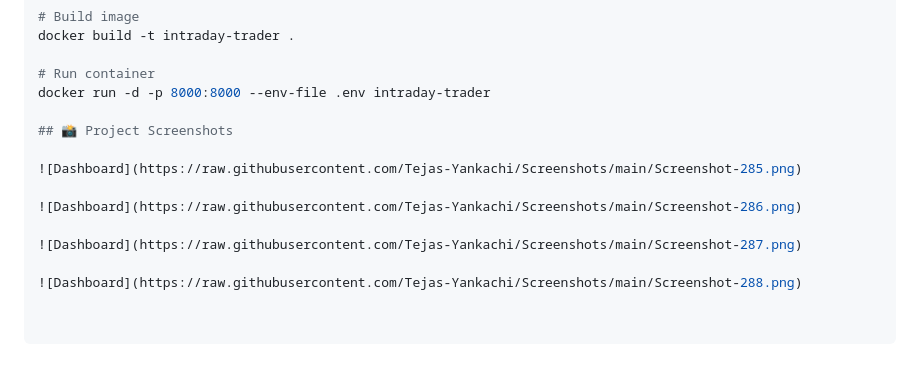
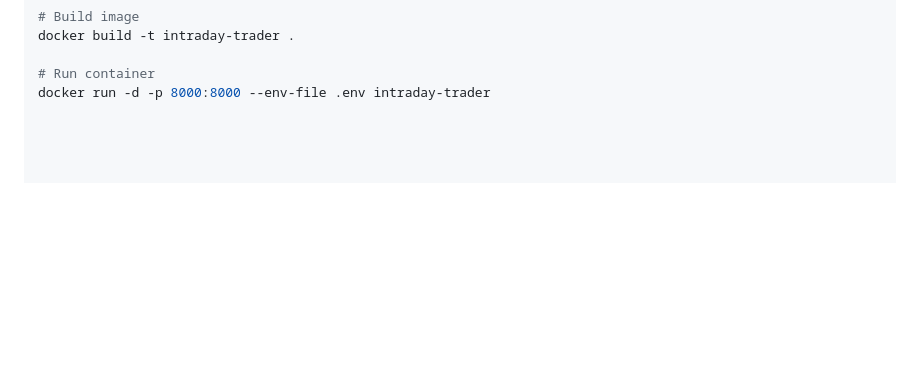
Before and after one commit to Tejas-Yankachi/Intraday_By_SmartAPI-Indian_Stock_Market-, a Markdown page: README.md, the part around the change. GitHub-like rendering; blank space fills up the shorter version.

```diff
--- a/README.md
+++ b/README.md
@@ -87,13 +87,3 @@ docker build -t intraday-trader .
 
 # Run container
 docker run -d -p 8000:8000 --env-file .env intraday-trader
-
-## 📸 Project Screenshots
-
-![Dashboard](https://raw.githubusercontent.com/Tejas-Yankachi/Screenshots/main/Screenshot-285.png)
-
-![Dashboard](https://raw.githubusercontent.com/Tejas-Yankachi/Screenshots/main/Screenshot-286.png)
-
-![Dashboard](https://raw.githubusercontent.com/Tejas-Yankachi/Screenshots/main/Screenshot-287.png)
-
-![Dashboard](https://raw.githubusercontent.com/Tejas-Yankachi/Screenshots/main/Screenshot-288.png)
```
